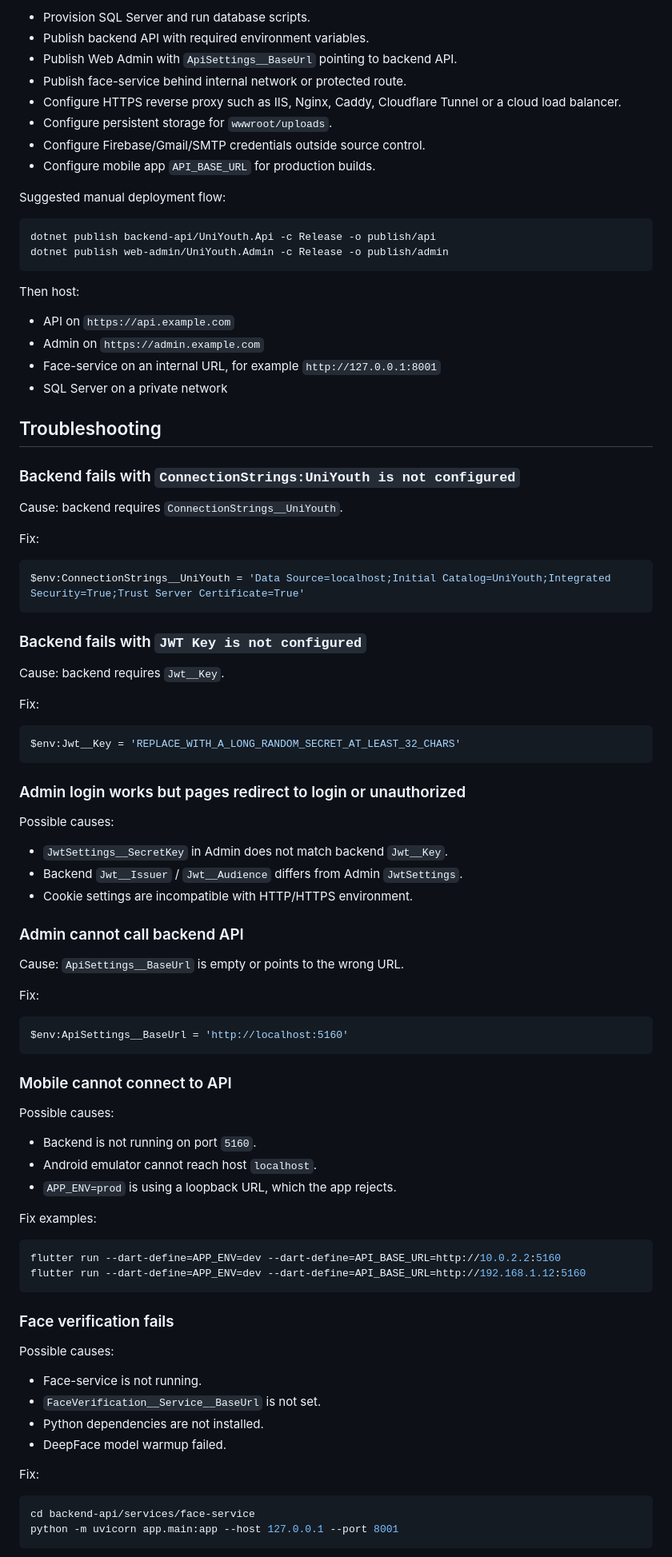
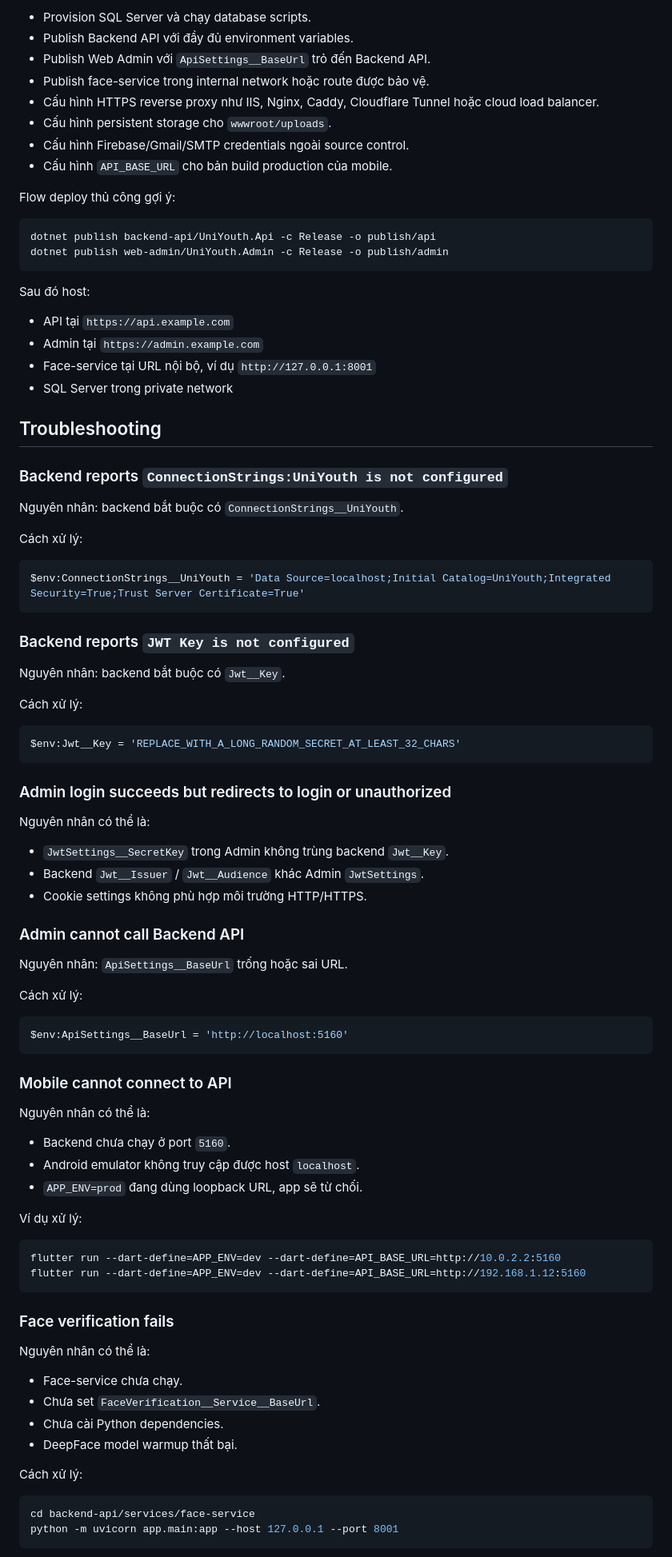
Before and after one commit to diemtrinh05/UniYouth, a Markdown page: README.md, the part around one of its changes. Shown at 80% size. Drawn GitHub-style.

Commit message:
docs: localize README content

````diff
--- a/README.md
+++ b/README.md
@@ -706,62 +708,62 @@ Need Manual Configuration:
 
-- Provision SQL Server and run database scripts.
-- Publish backend API with required environment variables.
-- Publish Web Admin with `ApiSettings__BaseUrl` pointing to backend API.
-- Publish face-service behind internal network or protected route.
-- Configure HTTPS reverse proxy such as IIS, Nginx, Caddy, Cloudflare Tunnel or a cloud load balancer.
-- Configure persistent storage for `wwwroot/uploads`.
-- Configure Firebase/Gmail/SMTP credentials outside source control.
-- Configure mobile app `API_BASE_URL` for production builds.
+- Provision SQL Server và chạy database scripts.
+- Publish Backend API với đầy đủ environment variables.
+- Publish Web Admin với `ApiSettings__BaseUrl` trỏ đến Backend API.
+- Publish face-service trong internal network hoặc route được bảo vệ.
+- Cấu hình HTTPS reverse proxy như IIS, Nginx, Caddy, Cloudflare Tunnel hoặc cloud load balancer.
+- Cấu hình persistent storage cho `wwwroot/uploads`.
+- Cấu hình Firebase/Gmail/SMTP credentials ngoài source control.
+- Cấu hình `API_BASE_URL` cho bản build production của mobile.
 
-Suggested manual deployment flow:
+Flow deploy thủ công gợi ý:
 
 ```bash
 dotnet publish backend-api/UniYouth.Api -c Release -o publish/api
 dotnet publish web-admin/UniYouth.Admin -c Release -o publish/admin
 ```
 
-Then host:
+Sau đó host:
 
-- API on `https://api.example.com`
-- Admin on `https://admin.example.com`
-- Face-service on an internal URL, for example `http://127.0.0.1:8001`
-- SQL Server on a private network
+- API tại `https://api.example.com`
+- Admin tại `https://admin.example.com`
+- Face-service tại URL nội bộ, ví dụ `http://127.0.0.1:8001`
+- SQL Server trong private network
 
 ## Troubleshooting
 
-### Backend fails with `ConnectionStrings:UniYouth is not configured`
+### Backend reports `ConnectionStrings:UniYouth is not configured`
 
-Cause: backend requires `ConnectionStrings__UniYouth`.
+Nguyên nhân: backend bắt buộc có `ConnectionStrings__UniYouth`.
 
-Fix:
+Cách xử lý:
 
 ```powershell
 $env:ConnectionStrings__UniYouth = 'Data Source=localhost;Initial Catalog=UniYouth;Integrated Security=True;Trust Server Certificate=True'
 ```
 
-### Backend fails with `JWT Key is not configured`
+### Backend reports `JWT Key is not configured`
 
-Cause: backend requires `Jwt__Key`.
+Nguyên nhân: backend bắt buộc có `Jwt__Key`.
 
-Fix:
+Cách xử lý:
 
 ```powershell
 $env:Jwt__Key = 'REPLACE_WITH_A_LONG_RANDOM_SECRET_AT_LEAST_32_CHARS'
 ```
 
-### Admin login works but pages redirect to login or unauthorized
+### Admin login succeeds but redirects to login or unauthorized
 
-Possible causes:
+Nguyên nhân có thể là:
 
-- `JwtSettings__SecretKey` in Admin does not match backend `Jwt__Key`.
-- Backend `Jwt__Issuer` / `Jwt__Audience` differs from Admin `JwtSettings`.
-- Cookie settings are incompatible with HTTP/HTTPS environment.
+- `JwtSettings__SecretKey` trong Admin không trùng backend `Jwt__Key`.
+- Backend `Jwt__Issuer` / `Jwt__Audience` khác Admin `JwtSettings`.
+- Cookie settings không phù hợp môi trường HTTP/HTTPS.
 
-### Admin cannot call backend API
+### Admin cannot call Backend API
 
-Cause: `ApiSettings__BaseUrl` is empty or points to the wrong URL.
+Nguyên nhân: `ApiSettings__BaseUrl` trống hoặc sai URL.
 
-Fix:
+Cách xử lý:
 
 ```powershell
 $env:ApiSettings__BaseUrl = 'http://localhost:5160'
@@ -769,13 +771,13 @@ $env:ApiSettings__BaseUrl = 'http://localhost:5160'
 
 ### Mobile cannot connect to API
 
-Possible causes:
+Nguyên nhân có thể là:
 
-- Backend is not running on port `5160`.
-- Android emulator cannot reach host `localhost`.
-- `APP_ENV=prod` is using a loopback URL, which the app rejects.
+- Backend chưa chạy ở port `5160`.
+- Android emulator không truy cập được host `localhost`.
+- `APP_ENV=prod` đang dùng loopback URL, app sẽ từ chối.
 
-Fix examples:
+Ví dụ xử lý:
 
 ```bash
 flutter run --dart-define=APP_ENV=dev --dart-define=API_BASE_URL=http://10.0.2.2:5160
@@ -784,14 +786,14 @@ flutter run --dart-define=APP_ENV=dev --dart-define=API_BASE_URL=http://192.168.
 
 ### Face verification fails
 
-Possible causes:
+Nguyên nhân có thể là:
 
-- Face-service is not running.
-- `FaceVerification__Service__BaseUrl` is not set.
-- Python dependencies are not installed.
-- DeepFace model warmup failed.
+- Face-service chưa chạy.
+- Chưa set `FaceVerification__Service__BaseUrl`.
+- Chưa cài Python dependencies.
+- DeepFace model warmup thất bại.
 
-Fix:
+Cách xử lý:
 
 ```bash
 cd backend-api/services/face-service
````
Also changed, not shown: other parts of README.md (+138 -136 lines).
